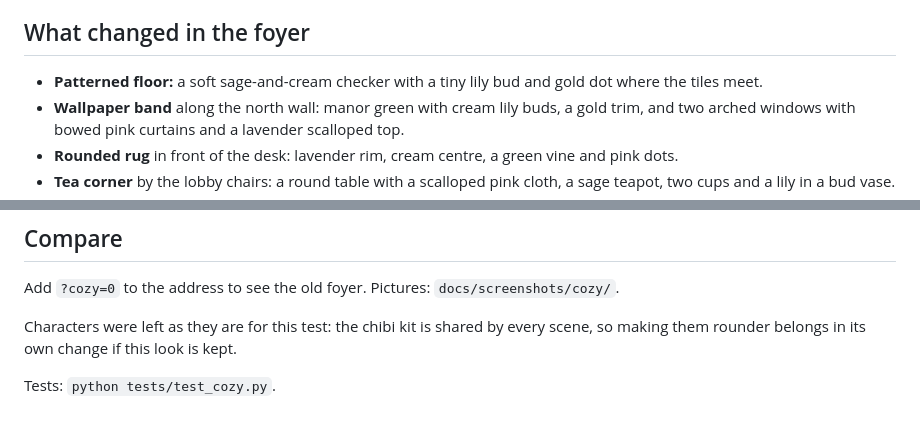
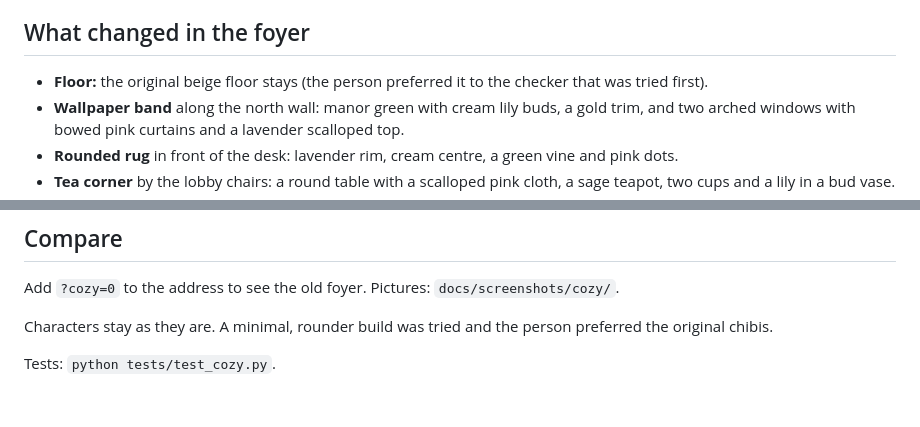
Before and after one commit to kmccreativecompany/Mapachez-Manor, a Markdown page: docs/cozy.md, 2 parts joined by grey strips. GitHub-like rendering.

```diff
--- a/docs/cozy.md
+++ b/docs/cozy.md
@@ -5,7 +5,7 @@ Pinks and lavenders are small accents only. Everything is drawn in code; there a
 
 ## What changed in the foyer
 
-- **Patterned floor:** a soft sage-and-cream checker with a tiny lily bud and gold dot where the tiles meet.
+- **Floor:** the original beige floor stays (the person preferred it to the checker that was tried first).
 - **Wallpaper band** along the north wall: manor green with cream lily buds, a gold trim, and two arched windows with bowed pink curtains and a lavender scalloped top.
 - **Rounded rug** in front of the desk: lavender rim, cream centre, a green vine and pink dots.
 - **Tea corner** by the lobby chairs: a round table with a scalloped pink cloth, a sage teapot, two cups and a lily in a bud vase.
@@ -21,6 +21,6 @@ Only the hearts are drawn each frame, and only near the desk or the chatting pai
 
 Add `?cozy=0` to the address to see the old foyer. Pictures: `docs/screenshots/cozy/`.
 
-Characters were left as they are for this test: the chibi kit is shared by every scene, so making them rounder belongs in its own change if this look is kept.
+Characters stay as they are. A minimal, rounder build was tried and the person preferred the original chibis.
 
 Tests: `python tests/test_cozy.py`.
```
Also changed, not shown: docs/screenshots/cozy/cozy-foyer-before-after-desk.jpg, docs/screenshots/cozy/cozy-foyer-before-after-phone.jpg, 2 other files.
